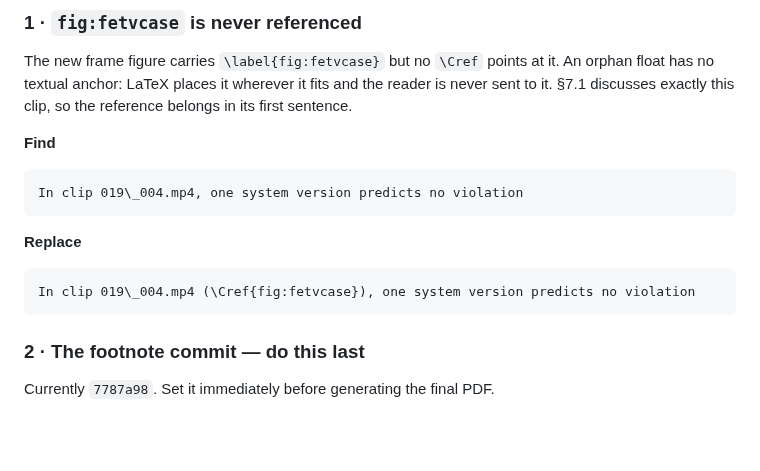
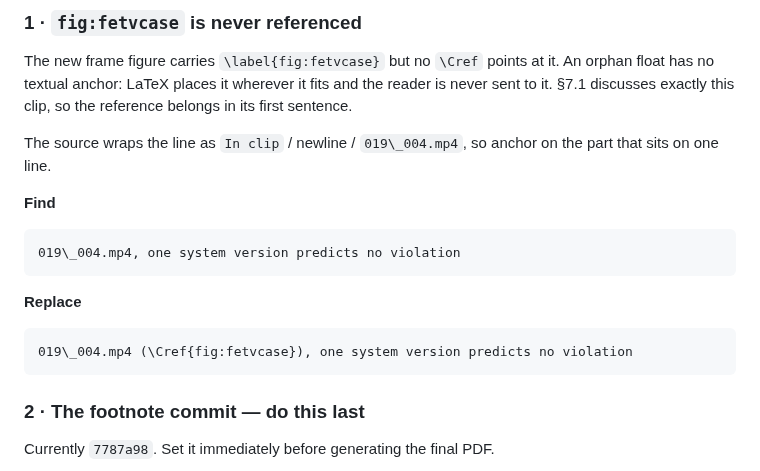
Before and after one commit to hwkim3330/aicity2026, a Markdown page: paper/TODO_CAMERA_READY.md, the part around the change. Drawn GitHub-style; blank space fills up the shorter version.

Commit message:
Fix the find-string: the source wraps before the clip name
The anchor I gave spanned a line break -- the source reads In clip, newline,
019\_004.mp4 -- so it would not have matched. Anchored on the part that sits on
one line and verified against the source.

````diff
--- a/paper/TODO_CAMERA_READY.md
+++ b/paper/TODO_CAMERA_READY.md
@@ -23,16 +23,19 @@ An orphan float has no textual anchor: LaTeX places it wherever it fits and the
 reader is never sent to it. §7.1 discusses exactly this clip, so the reference
 belongs in its first sentence.
 
+The source wraps the line as `In clip` / newline / `019\_004.mp4`, so anchor on
+the part that sits on one line.
+
 **Find**
 
 ```
-In clip 019\_004.mp4, one system version predicts no violation
+019\_004.mp4, one system version predicts no violation
 ```
 
 **Replace**
 
 ```
-In clip 019\_004.mp4 (\Cref{fig:fetvcase}), one system version predicts no violation
+019\_004.mp4 (\Cref{fig:fetvcase}), one system version predicts no violation
 ```
 
 ### 2 · The footnote commit — do this last
````
